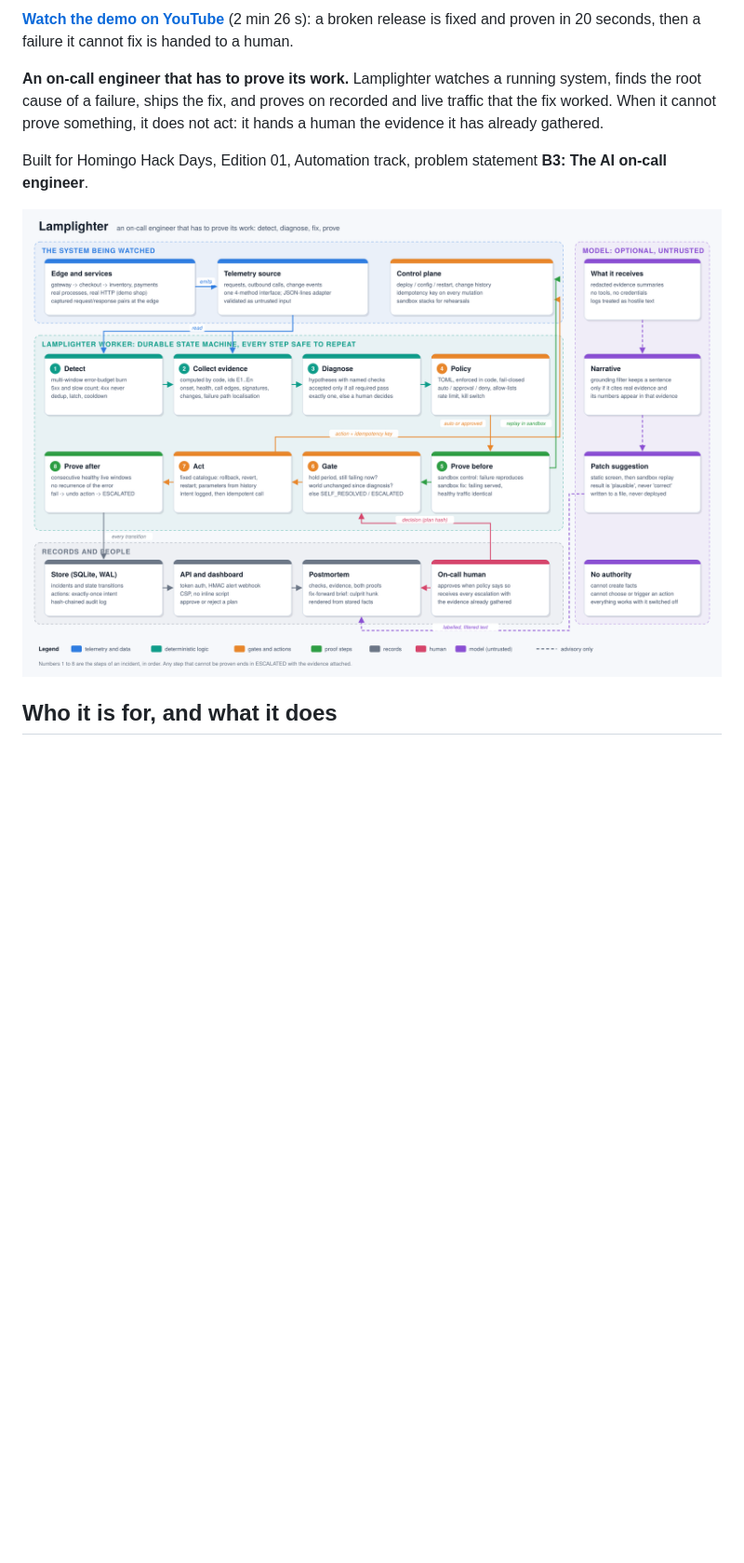
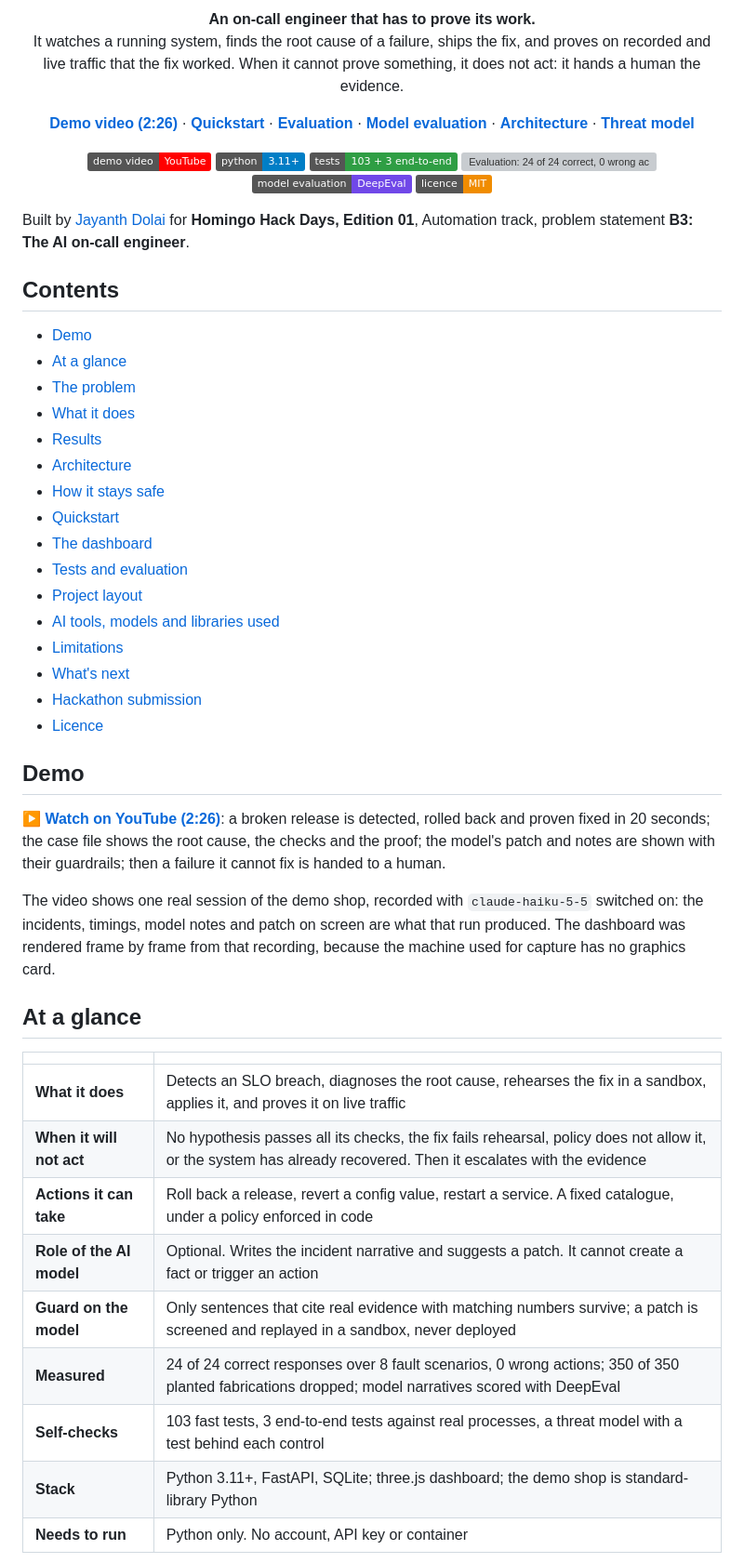
Before and after one commit to demonjd2026-afk/lamplighter, a Markdown page: README.md, the part around one of its changes. Shown at 93% size. Drawn GitHub-style; badges without logos; blank space fills up the shorter version; grey boxes are pictures that could not be loaded.

```diff
--- a/README.md
+++ b/README.md
@@ -4,13 +6,69 @@
 
-**[Watch the demo on YouTube](https://youtu.be/LVmSNv-wg_0)** (2 min 26 s): a broken release is fixed and proven in 20
-seconds, then a failure it cannot fix is handed to a human.
+<p align="center"><strong>An on-call engineer that has to prove its work.</strong><br>
+It watches a running system, finds the root cause of a failure, ships the fix, and proves on recorded and live
+traffic that the fix worked. When it cannot prove something, it does not act: it hands a human the evidence.</p>
 
-**An on-call engineer that has to prove its work.** Lamplighter watches a running system, finds the root
-cause of a failure, ships the fix, and proves on recorded and live traffic that the fix worked. When it
-cannot prove something, it does not act: it hands a human the evidence it has already gathered.
+<p align="center">
+  <a href="https://youtu.be/LVmSNv-wg_0"><strong>Demo video (2:26)</strong></a> ·
+  <a href="#quickstart"><strong>Quickstart</strong></a> ·
+  <a href="docs/EVALUATION.md"><strong>Evaluation</strong></a> ·
+  <a href="docs/MODEL_EVALUATION.md"><strong>Model evaluation</strong></a> ·
+  <a href="docs/ARCHITECTURE.md"><strong>Architecture</strong></a> ·
+  <a href="docs/THREAT_MODEL.md"><strong>Threat model</strong></a>
+</p>
 
-Built for Homingo Hack Days, Edition 01, Automation track, problem statement **B3: The AI on-call engineer**.
+<p align="center">
+  <a href="https://youtu.be/LVmSNv-wg_0"><img alt="Demo video on YouTube" src="https://img.shields.io/badge/demo%20video-YouTube-FF0000?logo=youtube&logoColor=white"></a>
+  <img alt="Python 3.11+" src="https://img.shields.io/badge/python-3.11%2B-blue">
+  <img alt="103 tests, plus 3 end-to-end" src="https://img.shields.io/badge/tests-103%20%2B%203%20end--to--end-2f9e44">
+  <a href="docs/EVALUATION.md"><img alt="Evaluation: 24 of 24 correct, 0 wrong actions" src="https://img.shields.io/badge/evaluation-24%2F24%20correct%2C%200%20wrong%20actions-1f6b4a"></a>
+  <a href="docs/MODEL_EVALUATION.md"><img alt="Model evaluation with DeepEval" src="https://img.shields.io/badge/model%20evaluation-DeepEval-7048e8"></a>
+  <a href="LICENSE"><img alt="Licence: MIT" src="https://img.shields.io/badge/licence-MIT-f08c00"></a>
+</p>
 
-![Architecture](docs/architecture.png)
+Built by [Jayanth Dolai](https://www.linkedin.com/in/jayanth-dolai-7b115213a/) for **Homingo Hack Days, Edition 01**,
+Automation track, problem statement **B3: The AI on-call engineer**.
 
-## Who it is for, and what it does
+## Contents
+
+- [Demo](#demo)
+- [At a glance](#at-a-glance)
+- [The problem](#the-problem)
+- [What it does](#what-it-does)
+- [Results](#results)
+- [Architecture](#architecture)
+- [How it stays safe](#how-it-stays-safe)
+- [Quickstart](#quickstart)
+- [The dashboard](#the-dashboard)
+- [Tests and evaluation](#tests-and-evaluation)
+- [Project layout](#project-layout)
+- [AI tools, models and libraries used](#ai-tools-models-and-libraries-used)
+- [Limitations](#limitations)
+- [What's next](#whats-next)
+- [Hackathon submission](#hackathon-submission)
+- [Licence](#licence)
+
+## Demo
+
+**[▶ Watch on YouTube (2:26)](https://youtu.be/LVmSNv-wg_0)**: a broken release is detected, rolled back and proven fixed in 20 seconds;
+the case file shows the root cause, the checks and the proof; the model's patch and notes are shown with their
+guardrails; then a failure it cannot fix is handed to a human.
+
+The video shows one real session of the demo shop, recorded with `claude-haiku-5-5` switched on: the incidents,
+timings, model notes and patch on screen are what that run produced. The dashboard was rendered frame by frame
+from that recording, because the machine used for capture has no graphics card.
+
+## At a glance
+
+| | |
+|---|---|
+| **What it does** | Detects an SLO breach, diagnoses the root cause, rehearses the fix in a sandbox, applies it, and proves it on live traffic |
+| **When it will not act** | No hypothesis passes all its checks, the fix fails rehearsal, policy does not allow it, or the system has already recovered. Then it escalates with the evidence |
+| **Actions it can take** | Roll back a release, revert a config value, restart a service. A fixed catalogue, under a policy enforced in code |
+| **Role of the AI model** | Optional. Writes the incident narrative and suggests a patch. It cannot create a fact or trigger an action |
+| **Guard on the model** | Only sentences that cite real evidence with matching numbers survive; a patch is screened and replayed in a sandbox, never deployed |
+| **Measured** | 24 of 24 correct responses over 8 fault scenarios, 0 wrong actions; 350 of 350 planted fabrications dropped; model narratives scored with DeepEval |
+| **Self-checks** | 103 fast tests, 3 end-to-end tests against real processes, a threat model with a test behind each control |
+| **Stack** | Python 3.11+, FastAPI, SQLite; three.js dashboard; the demo shop is standard-library Python |
+| **Needs to run** | Python only. No account, API key or container |
+
```
Also changed, not shown: other parts of README.md (+87 -41 lines), docs/case-file.jpg (added), docs/dashboard.jpg (added).
